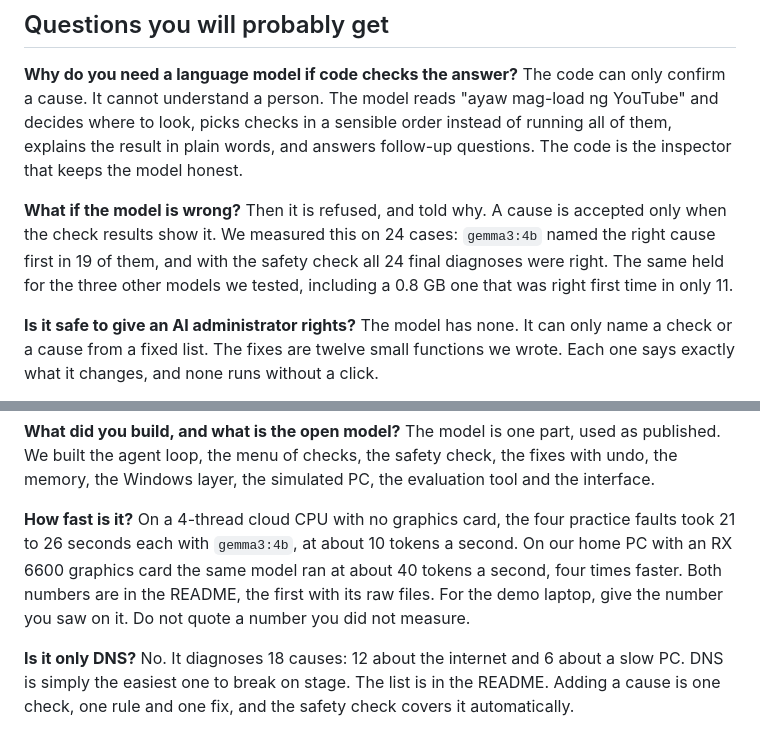
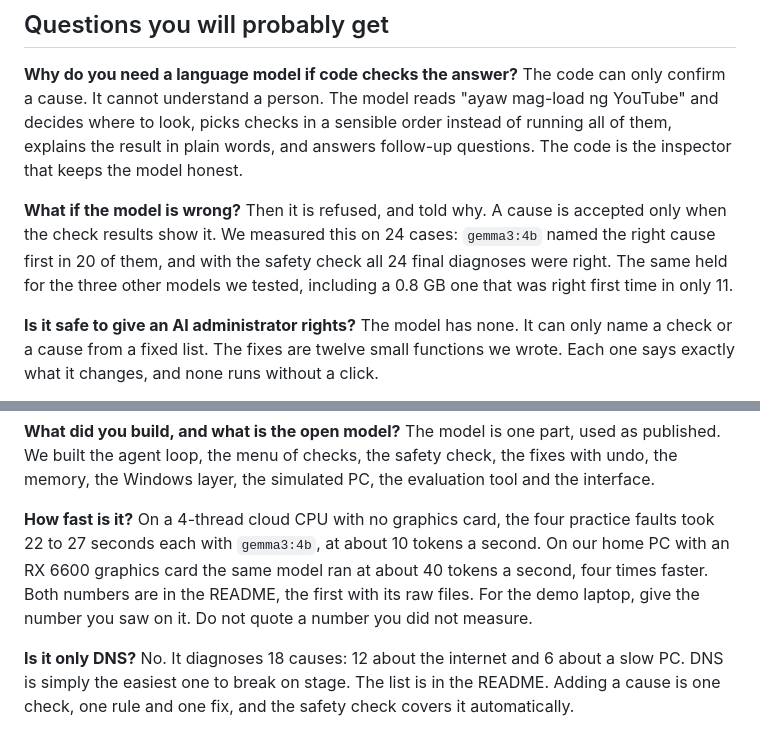
Before and after one commit to shaocodes/Ayos, a Markdown page: docs/DEMO.md, 2 parts joined by grey strips. Drawn GitHub-style.

```diff
--- a/docs/DEMO.md
+++ b/docs/DEMO.md
@@ -57,7 +57,7 @@ A strong extra if you have 30 spare seconds: press **Adapter turned off** instea
 The code can only confirm a cause. It cannot understand a person. The model reads "ayaw mag-load ng YouTube" and decides where to look, picks checks in a sensible order instead of running all of them, explains the result in plain words, and answers follow-up questions. The code is the inspector that keeps the model honest.
 
 **What if the model is wrong?**
-Then it is refused, and told why. A cause is accepted only when the check results show it. We measured this on 24 cases: `gemma3:4b` named the right cause first in 19 of them, and with the safety check all 24 final diagnoses were right. The same held for the three other models we tested, including a 0.8 GB one that was right first time in only 11.
+Then it is refused, and told why. A cause is accepted only when the check results show it. We measured this on 24 cases: `gemma3:4b` named the right cause first in 20 of them, and with the safety check all 24 final diagnoses were right. The same held for the three other models we tested, including a 0.8 GB one that was right first time in only 11.
 
 **Is it safe to give an AI administrator rights?**
 The model has none. It can only name a check or a cause from a fixed list. The fixes are twelve small functions we wrote. Each one says exactly what it changes, and none runs without a click.
@@ -75,7 +75,7 @@ Yes. The model and all the logic are on the laptop. The only things that touch t
 The model is one part, used as published. We built the agent loop, the menu of checks, the safety check, the fixes with undo, the memory, the Windows layer, the simulated PC, the evaluation tool and the interface.
 
 **How fast is it?**
-On a 4-thread cloud CPU with no graphics card, the four practice faults took 21 to 26 seconds each with `gemma3:4b`, at about 10 tokens a second. On our home PC with an RX 6600 graphics card the same model ran at about 40 tokens a second, four times faster. Both numbers are in the README, the first with its raw files. For the demo laptop, give the number you saw on it. Do not quote a number you did not measure.
+On a 4-thread cloud CPU with no graphics card, the four practice faults took 22 to 27 seconds each with `gemma3:4b`, at about 10 tokens a second. On our home PC with an RX 6600 graphics card the same model ran at about 40 tokens a second, four times faster. Both numbers are in the README, the first with its raw files. For the demo laptop, give the number you saw on it. Do not quote a number you did not measure.
 
 **Is it only DNS?**
 No. It diagnoses 18 causes: 12 about the internet and 6 about a slow PC. DNS is simply the easiest one to break on stage. The list is in the README. Adding a cause is one check, one rule and one fix, and the safety check covers it automatically.
```
Also changed, not shown: README.md (+5 -7 lines), docs/img/diagnosis.png, docs/img/fixed.png, 12 other files.
